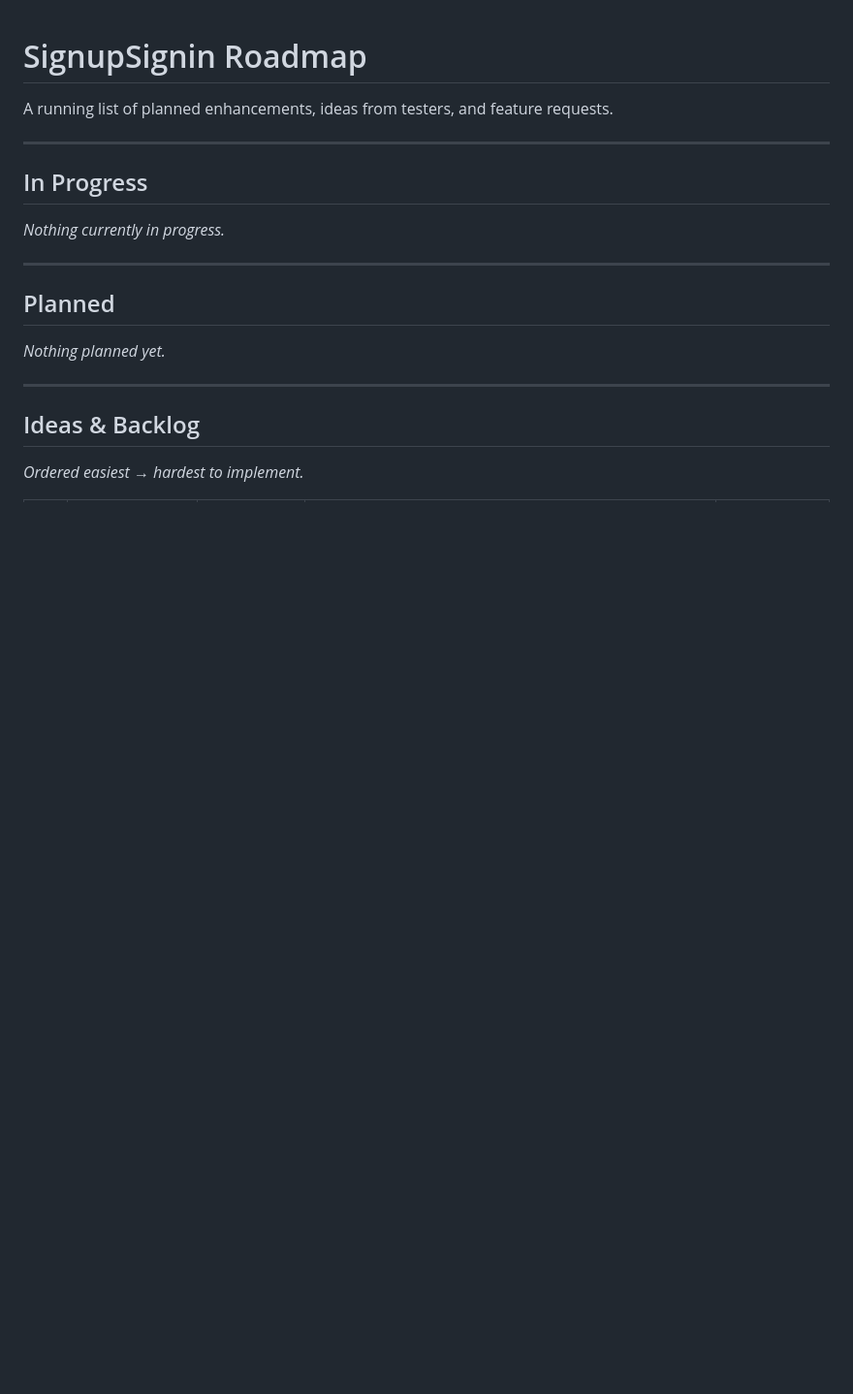
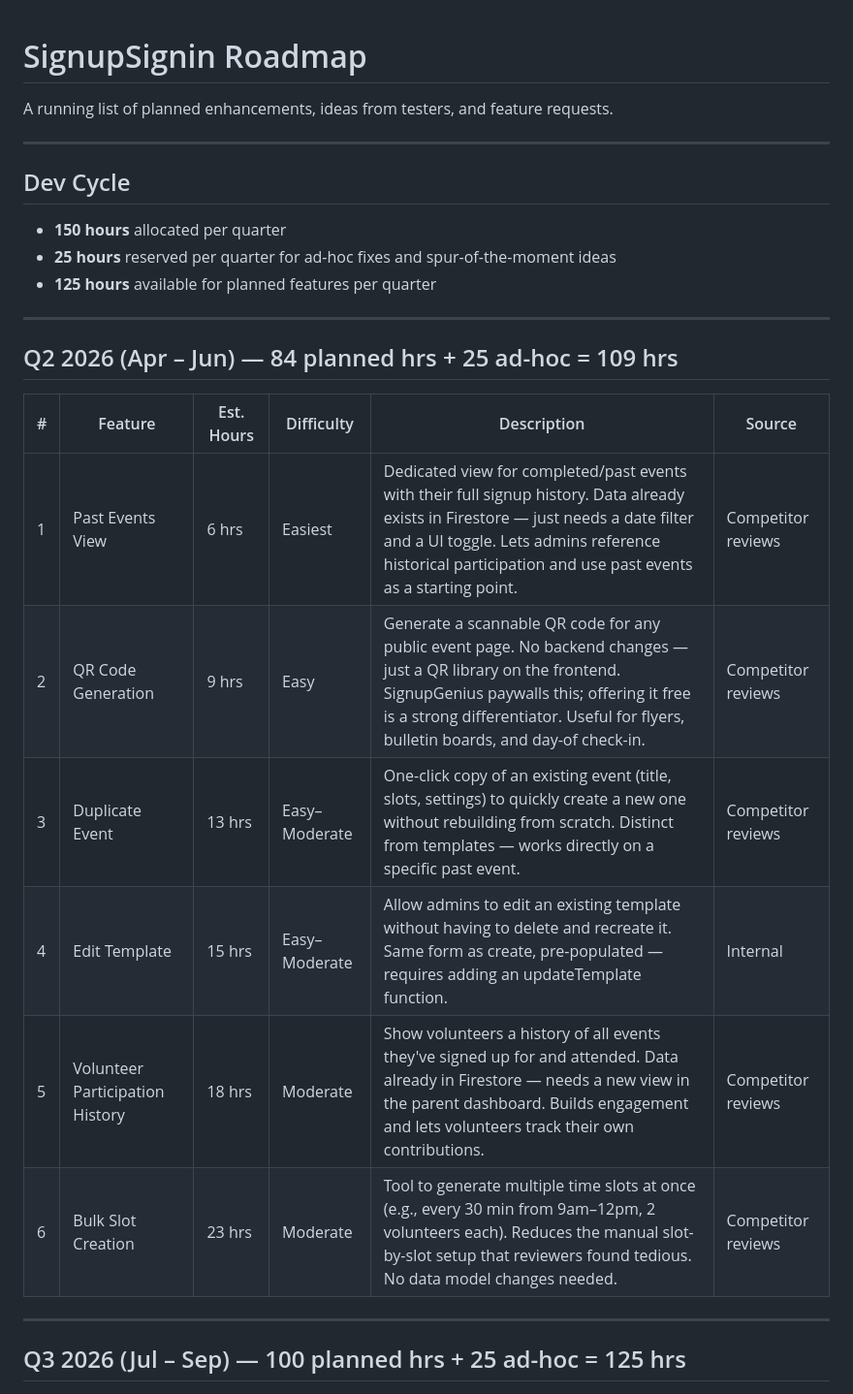
Before and after one commit to matsidewrestlingco-netizen/signupsignin-app-, a Markdown page: docs/ROADMAP.md, the part around one of its changes. Shown at 97% size. Drawn GitHub-style; blank space fills up the shorter version.

```diff
--- a/docs/ROADMAP.md
+++ b/docs/ROADMAP.md
@@ -4,18 +4,26 @@ A running list of planned enhancements, ideas from testers, and feature requests
 
 ---
 
-## In Progress
+## Dev Cycle
 
-_Nothing currently in progress._
+- **150 hours** allocated per quarter
+- **25 hours** reserved per quarter for ad-hoc fixes and spur-of-the-moment ideas
+- **125 hours** available for planned features per quarter
 
 ---
 
-## Planned
+## Q2 2026 (Apr – Jun) — 84 planned hrs + 25 ad-hoc = 109 hrs
 
-_Nothing planned yet._
+| # | Feature | Est. Hours | Difficulty | Description | Source |
+|---|---------|-----------|------------|-------------|--------|
+| 1 | Past Events View | 6 hrs | Easiest | Dedicated view for completed/past events with their full signup history. Data already exists in Firestore — just needs a date filter and a UI toggle. Lets admins reference historical participation and use past events as a starting point. | Competitor reviews |
+| 2 | QR Code Generation | 9 hrs | Easy | Generate a scannable QR code for any public event page. No backend changes — just a QR library on the frontend. SignupGenius paywalls this; offering it free is a strong differentiator. Useful for flyers, bulletin boards, and day-of check-in. | Competitor reviews |
+| 3 | Duplicate Event | 13 hrs | Easy–Moderate | One-click copy of an existing event (title, slots, settings) to quickly create a new one without rebuilding from scratch. Distinct from templates — works directly on a specific past event. | Competitor reviews |
+| 4 | Edit Template | 15 hrs | Easy–Moderate | Allow admins to edit an existing template without having to delete and recreate it. Same form as create, pre-populated — requires adding an updateTemplate function. | Internal |
+| 5 | Volunteer Participation History | 18 hrs | Moderate | Show volunteers a history of all events they've signed up for and attended. Data already in Firestore — needs a new view in the parent dashboard. Builds engagement and lets volunteers track their own contributions. | Competitor reviews |
+| 6 | Bulk Slot Creation | 23 hrs | Moderate | Tool to generate multiple time slots at once (e.g., every 30 min from 9am–12pm, 2 volunteers each). Reduces the manual slot-by-slot setup that reviewers found tedious. No data model changes needed. | Competitor reviews |
 
 ---
 
-## Ideas & Backlog
-_Ordered easiest → hardest to implement._
+## Q3 2026 (Jul – Sep) — 100 planned hrs + 25 ad-hoc = 125 hrs
 
```
Also changed, not shown: other parts of docs/ROADMAP.md (+13 -12 lines).
